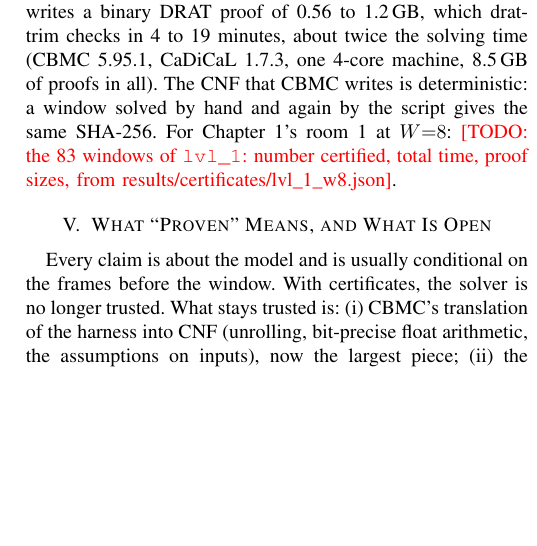
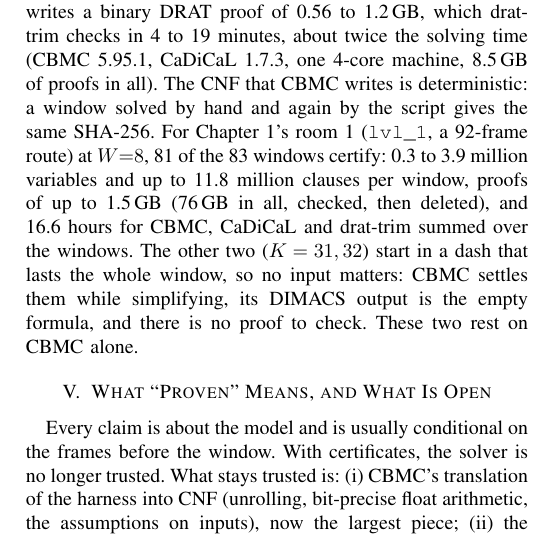
Before and after one commit to ParcivalLTD/celeste-sat, a LaTeX paper (docs/report/report.tex): part of one column of page 2 of 2, cut so that both start at the same text, the shorter picture padded with empty space. Compiled offline with pdfLaTeX.

Commit message:
Certify Chapter 1 room 1: 81 of 83 windows at W = 8
Ran certify.py on rooms/vanilla/1a_lvl_1.txt with the community TAS route
(92 frames). Every window that has a formula is "no" for CBMC, UNSAT for
CaDiCaL and verified by drat-trim: 0.3-3.9M variables, proofs up to 1.5 GB
(76 GB in total, deleted after checking), and 16.6 hours summed over the
windows.

Windows 31 and 32 lie inside a dash that lasts the whole window. CBMC decides
them while simplifying and writes an empty CNF (p cnf 0 0), which CaDiCaL
reports as SAT, so certify.py flagged a disagreement and stopped. They have no
proof and no row yet; the rest of the run went on with --from 33.

The README, the certificates README and the report now use the numbers from
lvl_1_w8.json.

```diff
--- a/docs/report/report.tex
+++ b/docs/report/report.tex
@@ -151,7 +151,14 @@ writes a binary DRAT proof of 0.56 to 1.2\,GB, which drat-trim checks in
 4-core machine, 8.5\,GB of proofs in all). The CNF that CBMC writes is
 deterministic: a window solved by hand and again by the script gives the
 same SHA-256.
-For Chapter~1's room~1 at $W{=}8$: \TODO{the 83 windows of \code{lvl\_1}: number certified, total time, proof sizes, from results/certificates/lvl\_1\_w8.json}.
+For Chapter~1's room~1 (\code{lvl\_1}, a 92-frame route) at $W{=}8$, 81 of
+the 83 windows certify: 0.3 to 3.9 million variables and up to 11.8 million
+clauses per window, proofs of up to 1.5\,GB (76\,GB in all, checked, then
+deleted), and 16.6~hours for CBMC, CaDiCaL and drat-trim summed over the
+windows. The other two ($K = 31, 32$) start in a dash that lasts the whole
+window, so no input matters: CBMC settles them while simplifying,
+its DIMACS output is the empty formula, and there is no proof to check. These
+two rest on CBMC alone.
 
 \section{What ``Proven'' Means, and What Is Open}
 Every claim is about the model and is usually conditional on the frames
```
Also changed, not shown: README.md, results/certificates/README.md, docs/report/report.tex (2 more changed lines), 1 other file.
